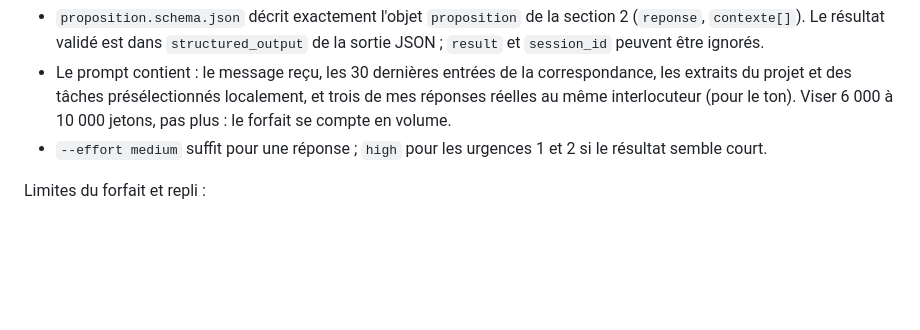
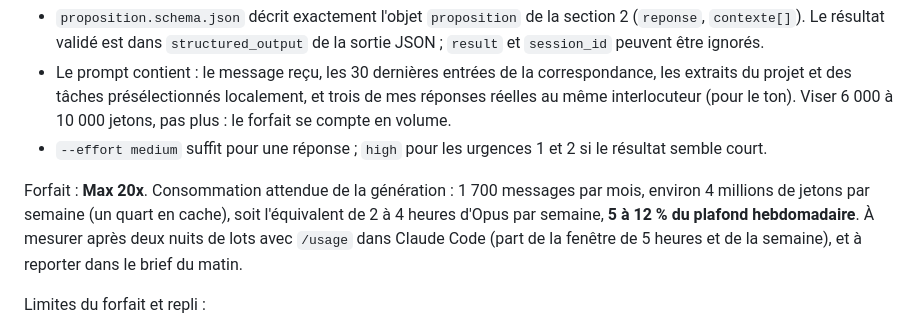
Before and after one commit to gregory-at-choice/operations01-web, a Markdown page: ASSISTANT-REPONSES.md, the part around the change. Rendered like a GitHub page; blank space fills up the shorter version.

Commit message:
Réponses étayées : forfait Max 20x, part attendue 5 à 12 % et mesure avec /usage
Co-Authored-By: Claude Fable 5.1 <noreply@anthropic.com>
Claude-Session: https://claude.ai/code/session_01Jc1PVgnwg4jt4kkb17ny9A

```diff
--- a/ASSISTANT-REPONSES.md
+++ b/ASSISTANT-REPONSES.md
@@ -148,6 +148,11 @@ cd /Users/choice/assistants/claude-vide && env -u ANTHROPIC_API_KEY CLAUDE_CODE_
 - `--effort medium` suffit pour une réponse ; `high` pour les urgences 1 et 2 si le résultat semble
   court.
 
+Forfait : **Max 20x**. Consommation attendue de la génération : 1 700 messages par mois, environ
+4 millions de jetons par semaine (un quart en cache), soit l'équivalent de 2 à 4 heures d'Opus par
+semaine, **5 à 12 % du plafond hebdomadaire**. À mesurer après deux nuits de lots avec `/usage` dans
+Claude Code (part de la fenêtre de 5 heures et de la semaine), et à reporter dans le brief du matin.
+
 Limites du forfait et repli :
 
 - Le forfait a une **fenêtre de 5 heures** et un **plafond hebdomadaire**, partagés avec mes
```
